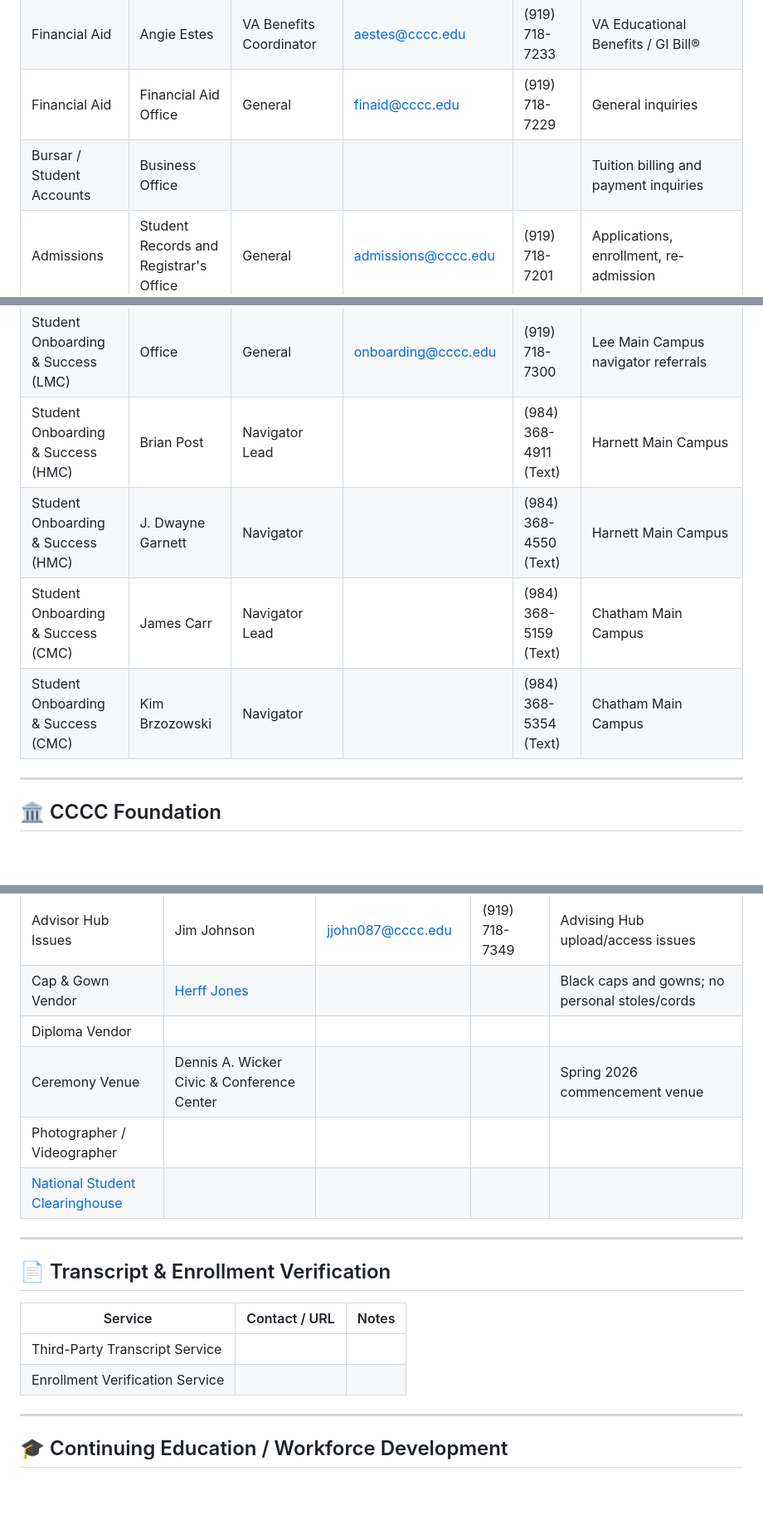
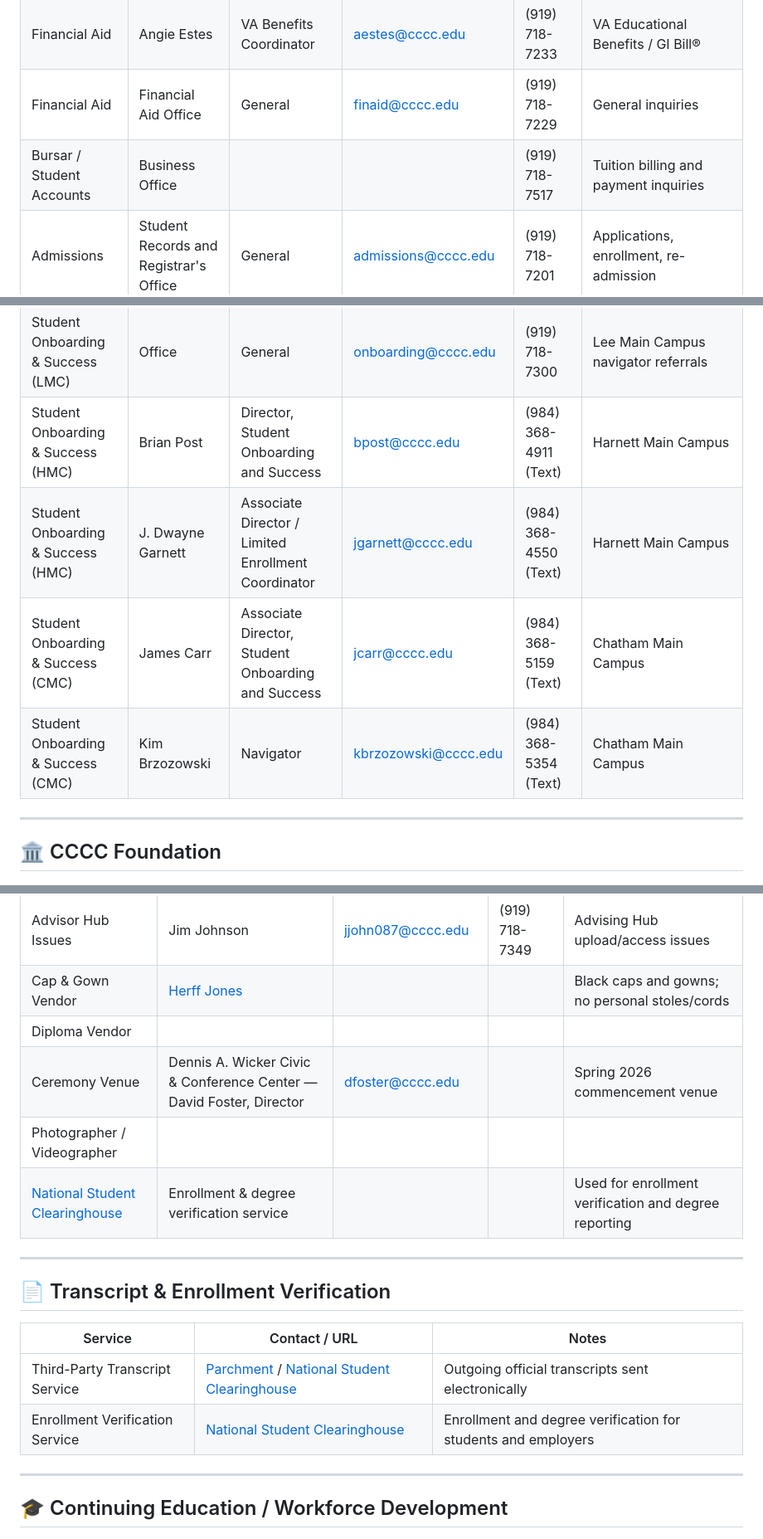
Before and after one commit to JeffreyLebowsk1/work-notes, a Markdown page: contacts.md, 3 parts joined by grey strips. Shown at 83% size. Drawn GitHub-style; blank space fills up the shorter version.

Commit message:
Fill remaining blank contacts: navigator emails/titles, Bursar phone, venue contact, transcript services, Chesure Tate email
Co-authored-by: JeffreyLebowsk1 <4013155+JeffreyLebowsk1@users.noreply.github.com>

```diff
--- a/contacts.md
+++ b/contacts.md
@@ -61,7 +61,7 @@ Quick-reference by advisor — see [CCP Procedures — Advisor Contacts](admissi
 | Financial Aid | Amber Werkheiser | Director | awerkheiser@cccc.edu | (919) 718-7311 | R2T4 processing |
 | Financial Aid | Angie Estes | VA Benefits Coordinator | aestes@cccc.edu | (919) 718-7233 | VA Educational Benefits / GI Bill® |
 | Financial Aid | Financial Aid Office | General | finaid@cccc.edu | (919) 718-7229 | General inquiries |
-| Bursar / Student Accounts | Business Office | | | | Tuition billing and payment inquiries |
+| Bursar / Student Accounts | Business Office | | | (919) 718-7517 | Tuition billing and payment inquiries |
 | Admissions | Student Records and Registrar's Office | General | admissions@cccc.edu | (919) 718-7201 | Applications, enrollment, re-admission |
 | IT Help Desk | Michelle Coore | Help Desk Support | mcoore@cccc.edu | | Technical support |
 | IT Help Desk | MontE Christman | Executive Director of Information Technology | mchristman@cccc.edu | | IT escalations |
@@ -74,10 +74,10 @@ Quick-reference by advisor — see [CCP Procedures — Advisor Contacts](admissi
 | Student Onboarding & Success | Sarah Shannon-Mohamed | Director | sshannon@cccc.edu | (919) 718-7300 | LMC lead |
 | Student Onboarding & Success | Megan Burgess | Dean | mburgess@cccc.edu | (919) 718-7232 | Escalation for Academic Warning/Suspension policy |
 | Student Onboarding & Success (LMC) | Office | General | onboarding@cccc.edu | (919) 718-7300 | Lee Main Campus navigator referrals |
-| Student Onboarding & Success (HMC) | Brian Post | Navigator Lead | | (984) 368-4911 (Text) | Harnett Main Campus |
-| Student Onboarding & Success (HMC) | J. Dwayne Garnett | Navigator | | (984) 368-4550 (Text) | Harnett Main Campus |
-| Student Onboarding & Success (CMC) | James Carr | Navigator Lead | | (984) 368-5159 (Text) | Chatham Main Campus |
-| Student Onboarding & Success (CMC) | Kim Brzozowski | Navigator | | (984) 368-5354 (Text) | Chatham Main Campus |
+| Student Onboarding & Success (HMC) | Brian Post | Director, Student Onboarding and Success | bpost@cccc.edu | (984) 368-4911 (Text) | Harnett Main Campus |
+| Student Onboarding & Success (HMC) | J. Dwayne Garnett | Associate Director / Limited Enrollment Coordinator | jgarnett@cccc.edu | (984) 368-4550 (Text) | Harnett Main Campus |
+| Student Onboarding & Success (CMC) | James Carr | Associate Director, Student Onboarding and Success | jcarr@cccc.edu | (984) 368-5159 (Text) | Chatham Main Campus |
+| Student Onboarding & Success (CMC) | Kim Brzozowski | Navigator | kbrzozowski@cccc.edu | (984) 368-5354 (Text) | Chatham Main Campus |
 
 ---
 
@@ -100,9 +100,9 @@ Quick-reference by advisor — see [CCP Procedures — Advisor Contacts](admissi
 | Advisor Hub Issues | Jim Johnson | jjohn087@cccc.edu | (919) 718-7349 | Advising Hub upload/access issues |
 | Cap & Gown Vendor | [Herff Jones](https://www.herffjones.com) | | | Black caps and gowns; no personal stoles/cords |
 | Diploma Vendor | | | | |
-| Ceremony Venue | Dennis A. Wicker Civic & Conference Center | | | Spring 2026 commencement venue |
+| Ceremony Venue | Dennis A. Wicker Civic & Conference Center — David Foster, Director | dfoster@cccc.edu | | Spring 2026 commencement venue |
 | Photographer / Videographer | | | | |
-| [National Student Clearinghouse](https://www.studentclearinghouse.org) | | | | |
+| [National Student Clearinghouse](https://www.studentclearinghouse.org) | Enrollment & degree verification service | | | Used for enrollment verification and degree reporting |
 
 ---
 
@@ -110,8 +110,8 @@ Quick-reference by advisor — see [CCP Procedures — Advisor Contacts](admissi
 
 | Service | Contact / URL | Notes |
 |---|---|---|
-| Third-Party Transcript Service | | |
-| Enrollment Verification Service | | |
+| Third-Party Transcript Service | [Parchment](https://www.parchment.com) / [National Student Clearinghouse](https://www.studentclearinghouse.org) | Outgoing official transcripts sent electronically |
+| Enrollment Verification Service | [National Student Clearinghouse](https://www.studentclearinghouse.org) | Enrollment and degree verification for students and employers |
 
 ---
 
```
Also changed, not shown: other parts of contacts.md (+1 -1 lines).
